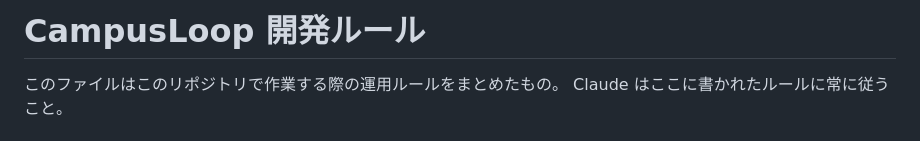
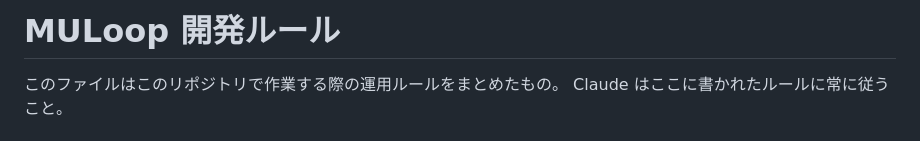
Before and after one commit to SakauchiKanato/CampusLoop, a Markdown page: CLAUDE.md, the part around the change. GitHub-like rendering.

```diff
--- a/CLAUDE.md
+++ b/CLAUDE.md
@@ -1,4 +1,4 @@
-# CampusLoop 開発ルール
+# MULoop 開発ルール
 
 このファイルはこのリポジトリで作業する際の運用ルールをまとめたもの。
 Claude はここに書かれたルールに常に従うこと。
```
Also changed, not shown: README.md (+3 -3 lines).
